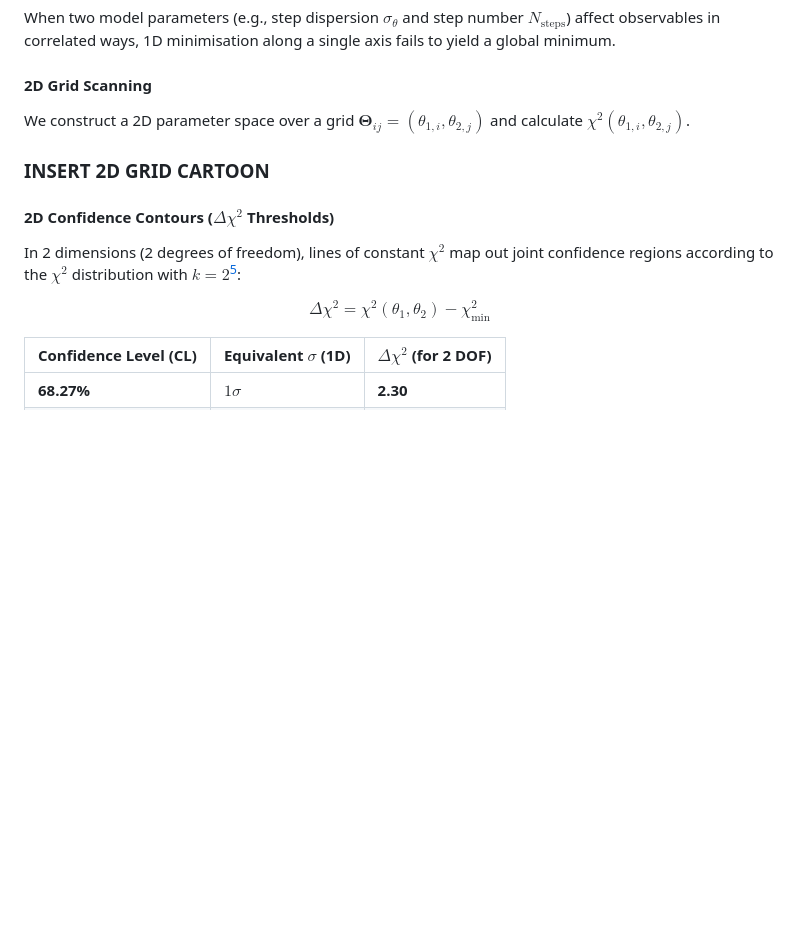
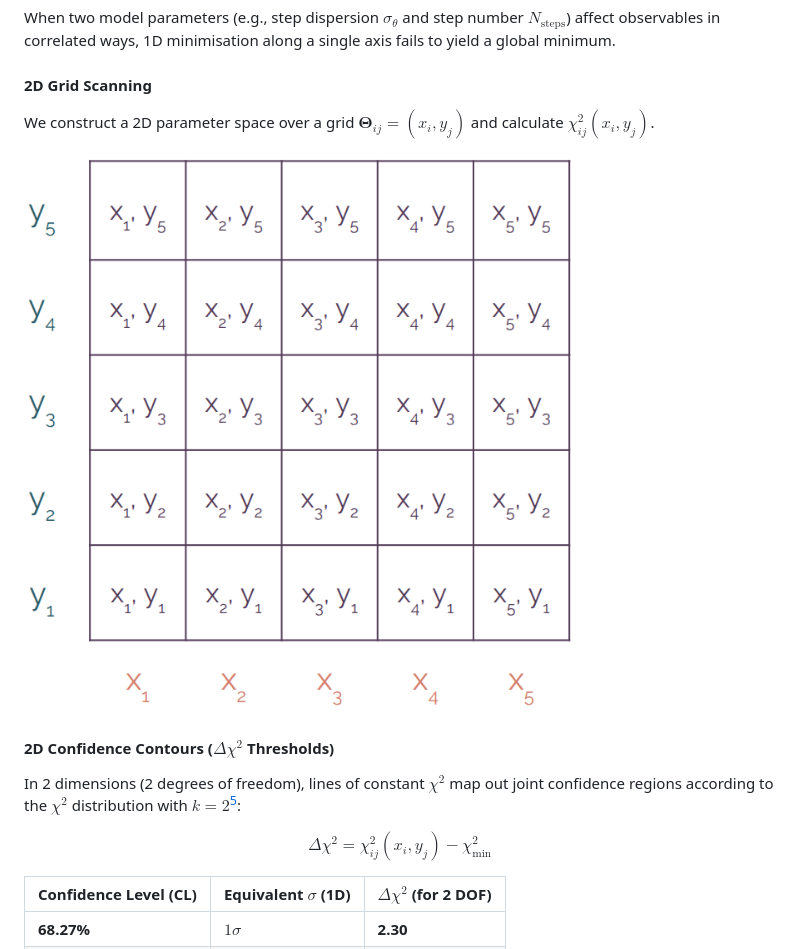
Before and after one commit to RhiannonSJ/MPS137_Notebook, a Markdown page: content/NeutrinoOscillationStats.md, the part around one of its changes. Rendered like a GitHub page; pictures changed too: content/images/2D_Minimisation_Grid.png (added); blank space fills up the shorter version.

Commit message:
Put in the final image

```diff
--- a/content/NeutrinoOscillationStats.md
+++ b/content/NeutrinoOscillationStats.md
@@ -158,14 +158,14 @@ The bounds $\theta_{\text{low}}, \theta_{\text{high}}$ satisfy $\chi^2(\theta_{\
 When two model parameters (e.g., step dispersion $\sigma_\theta$ and step number $N_{\text{steps}}$) affect observables in correlated ways, 1D minimisation along a single axis fails to yield a global minimum.
 
 #### 2D Grid Scanning
-We construct a 2D parameter space over a grid $\mathbf{\Theta}_{ij} = (\theta_{1,i}, \theta_{2,j})$ and calculate $\chi^2(\theta_{1,i}, \theta_{2,j})$.
+We construct a 2D parameter space over a grid $\mathbf{\Theta}_{ij} = (x_{i}, y_{j})$ and calculate $\chi_{ij}^2(x_{i}, y_{j})$.
 
-### INSERT 2D GRID CARTOON
+![image](images/2D_Minimisation_Grid.png)
 
 #### 2D Confidence Contours ($\Delta\chi^2$ Thresholds)
 In 2 dimensions (2 degrees of freedom), lines of constant $\chi^2$ map out joint confidence regions according to the $\chi^2$ distribution with $k=2$[^6]:
 
-$$\Delta\chi^2 = \chi^2(\theta_1, \theta_2) - \chi^2_{\text{min}}$$
+$$\Delta\chi^2 = \chi_{ij}^2(x_{i}, y_{j}) - \chi^2_{\text{min}}$$
 
 | Confidence Level (CL) | Equivalent $\sigma$ (1D) | $\Delta\chi^2$ (for 2 DOF) |
 | :--- | :--- | :--- |
```
Also changed, not shown: other parts of content/NeutrinoOscillationStats.md (+0 -1 lines).
